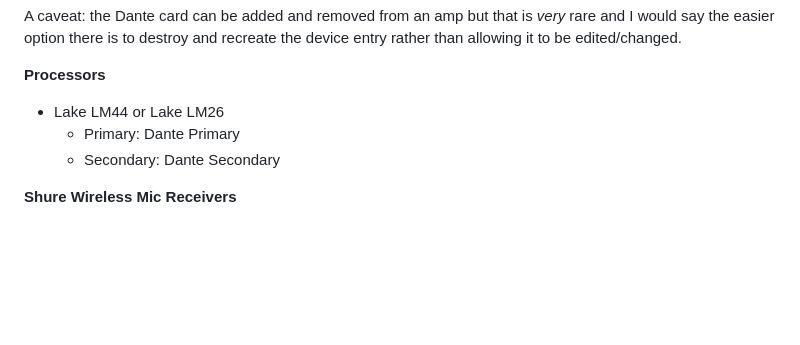
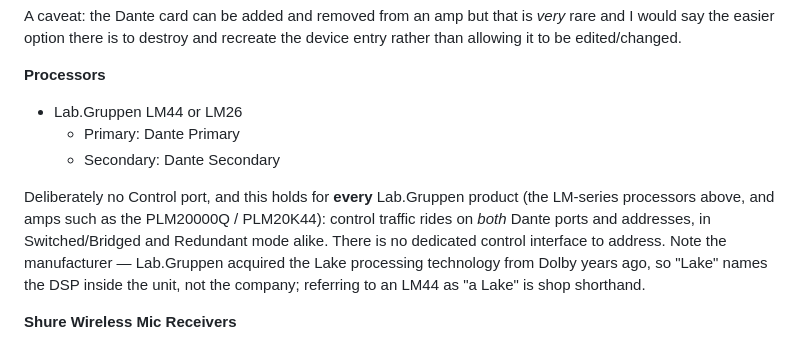
Before and after one commit to misnow1/network-addresser-9000, a Markdown page: DESIGN.md, the part around the change. Drawn GitHub-style; blank space fills up the shorter version.

```diff
--- a/DESIGN.md
+++ b/DESIGN.md
@@ -139,9 +139,11 @@ A caveat: the Dante card can be added and removed from an amp but that is *very*
 
 **Processors**
 
-* Lake LM44 or Lake LM26
+* Lab.Gruppen LM44 or LM26
     * Primary: Dante Primary
     * Secondary: Dante Secondary
+
+Deliberately no Control port, and this holds for **every** Lab.Gruppen product (the LM-series processors above, and amps such as the PLM20000Q / PLM20K44): control traffic rides on *both* Dante ports and addresses, in Switched/Bridged and Redundant mode alike. There is no dedicated control interface to address. Note the manufacturer — Lab.Gruppen acquired the Lake processing technology from Dolby years ago, so "Lake" names the DSP inside the unit, not the company; referring to an LM44 as "a Lake" is shop shorthand.
 
 **Shure Wireless Mic Receivers**
 
```
Also changed, not shown: PLAN-prod-import.md (+28 -15 lines), PROD-DATA-ANALYSIS.md (+12 -3 lines).
